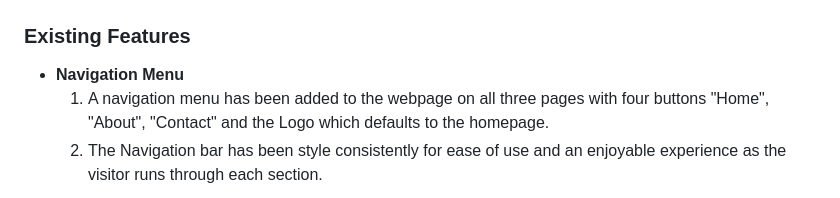
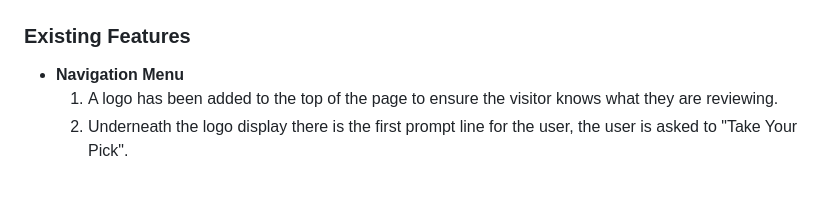
Before and after one commit to svankampen/rock_paper_scissors, a Markdown page: README.md, the part around the change printed below. Rendered like a GitHub page.

Commit message:
DOC : Update readme file with intro and snip it from webpage

```diff
--- a/README.md
+++ b/README.md
@@ -27,6 +27,6 @@ Place holder for media screen review!
 ### Existing Features
 
 - **Navigation Menu**
-    1. A navigation menu has been added to the webpage on all three pages with four buttons "Home", "About", "Contact" and the Logo which defaults to the homepage.
-    2. The Navigation bar has been style consistently for ease of use and an enjoyable experience as the visitor runs through each section.
+    1. A logo has been added to the top of the page to ensure the visitor knows what they are reviewing.
+    2. Underneath the logo display there is the first prompt line for the user, the user is asked to "Take Your Pick".
 
```
Also changed, not shown: other parts of README.md (+1 -1 lines), assets/images/Coding_Logo_Section.JPG (added).
